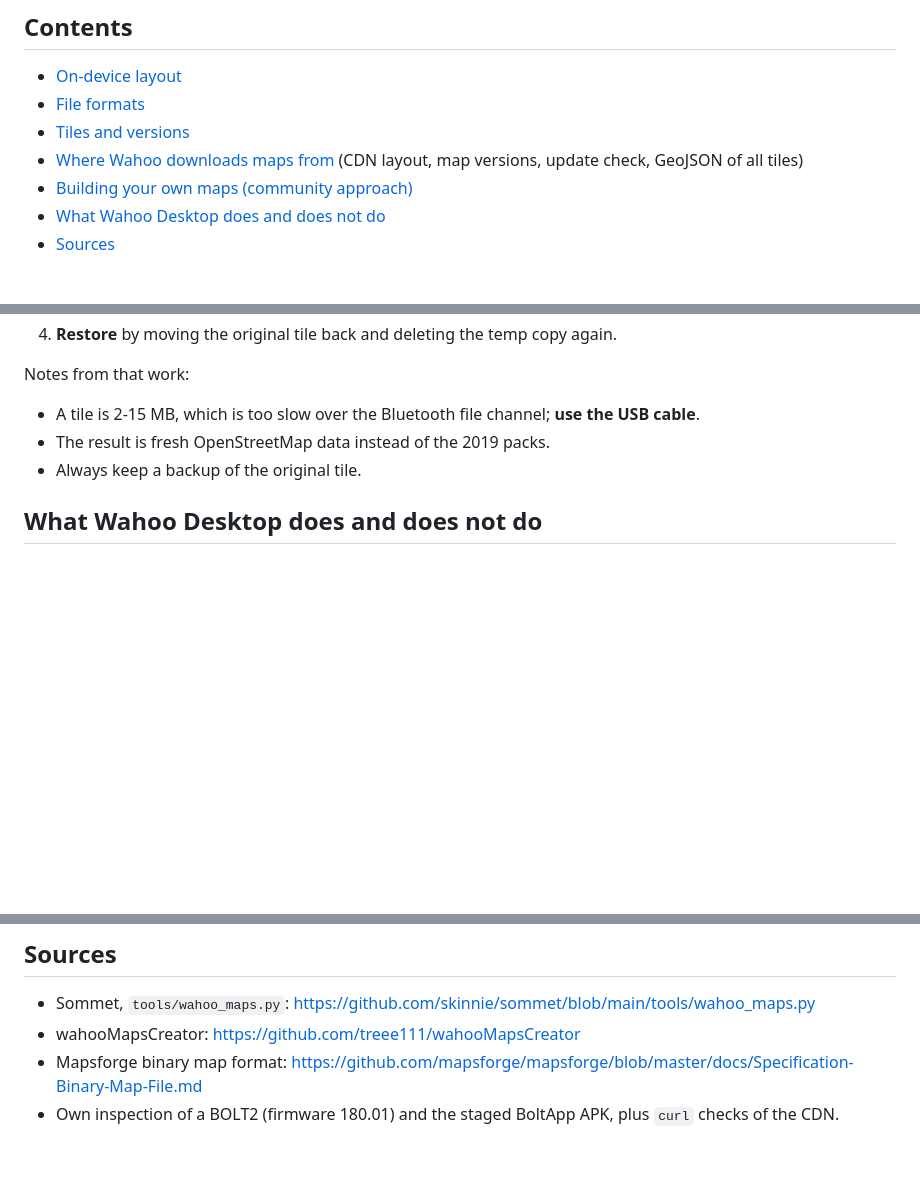
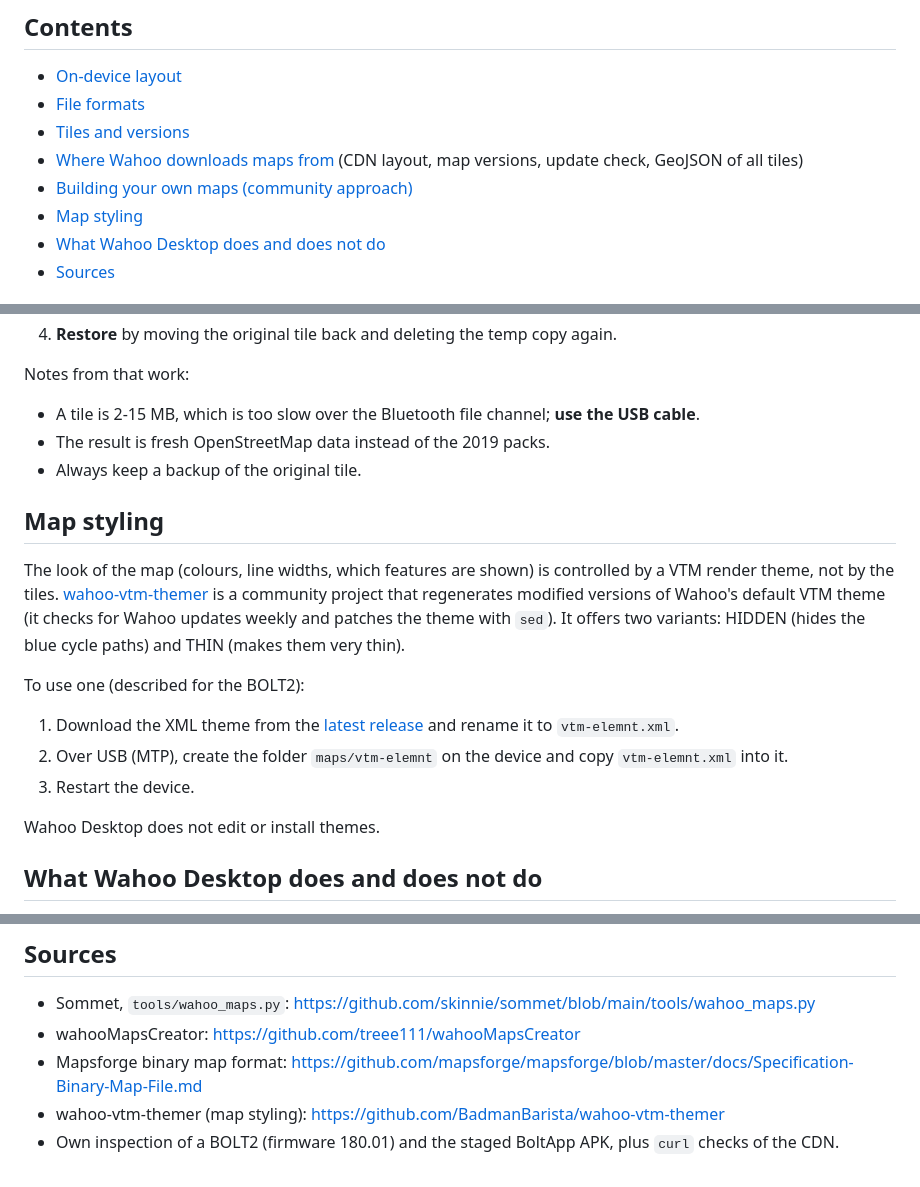
Before and after one commit to bertt/WahooDesktop, a Markdown page: docs/MAPS.md, 3 parts joined by grey strips. GitHub-like rendering; blank space fills up the shorter version.

Commit message:
docs: add map styling section (wahoo-vtm-themer)
Co-authored-by: Copilot <223556219+Copilot@users.noreply.github.com>

```diff
--- a/docs/MAPS.md
+++ b/docs/MAPS.md
@@ -9,6 +9,7 @@ What is known about how an ELEMNT stores and receives maps. Most of this is reve
 - [Tiles and versions](#tiles-and-versions)
 - [Where Wahoo downloads maps from](#where-wahoo-downloads-maps-from) (CDN layout, map versions, update check, GeoJSON of all tiles)
 - [Building your own maps (community approach)](#building-your-own-maps-community-approach)
+- [Map styling](#map-styling)
 - [What Wahoo Desktop does and does not do](#what-wahoo-desktop-does-and-does-not-do)
 - [Sources](#sources)
 
@@ -177,6 +178,18 @@ Notes from that work:
 - The result is fresh OpenStreetMap data instead of the 2019 packs.
 - Always keep a backup of the original tile.
 
+## Map styling
+
+The look of the map (colours, line widths, which features are shown) is controlled by a VTM render theme, not by the tiles. [wahoo-vtm-themer](https://github.com/BadmanBarista/wahoo-vtm-themer) is a community project that regenerates modified versions of Wahoo's default VTM theme (it checks for Wahoo updates weekly and patches the theme with `sed`). It offers two variants: HIDDEN (hides the blue cycle paths) and THIN (makes them very thin).
+
+To use one (described for the BOLT2):
+
+1. Download the XML theme from the [latest release](https://github.com/BadmanBarista/wahoo-vtm-themer/releases/latest) and rename it to `vtm-elemnt.xml`.
+2. Over USB (MTP), create the folder `maps/vtm-elemnt` on the device and copy `vtm-elemnt.xml` into it.
+3. Restart the device.
+
+Wahoo Desktop does not edit or install themes.
+
 ## What Wahoo Desktop does and does not do
 
 - **Does:** read `maps/` over USB (MTP); list installed tiles with their coverage, sizes, dates and versions; resolve pack ids to names; check the public CDN for newer map versions per pack (Maps tab, `wahoo_cli map-updates`) and compare a single tile (`--tile x/y`); show the pack tree with installed packs marked and download a pack's tiles to `%LOCALAPPDATA%\WahooDesktop\maps\<version>\tiles\8\<x>\<y>.map.lzma` (Maps tab, `wahoo_cli map-packs`, `wahoo_cli map-download <pack>`).
@@ -189,4 +202,5 @@ Notes from that work:
 - Sommet, `tools/wahoo_maps.py`: <https://github.com/skinnie/sommet/blob/main/tools/wahoo_maps.py>
 - wahooMapsCreator: <https://github.com/treee111/wahooMapsCreator>
 - Mapsforge binary map format: <https://github.com/mapsforge/mapsforge/blob/master/docs/Specification-Binary-Map-File.md>
+- wahoo-vtm-themer (map styling): <https://github.com/BadmanBarista/wahoo-vtm-themer>
 - Own inspection of a BOLT2 (firmware 180.01) and the staged BoltApp APK, plus `curl` checks of the CDN.
```
